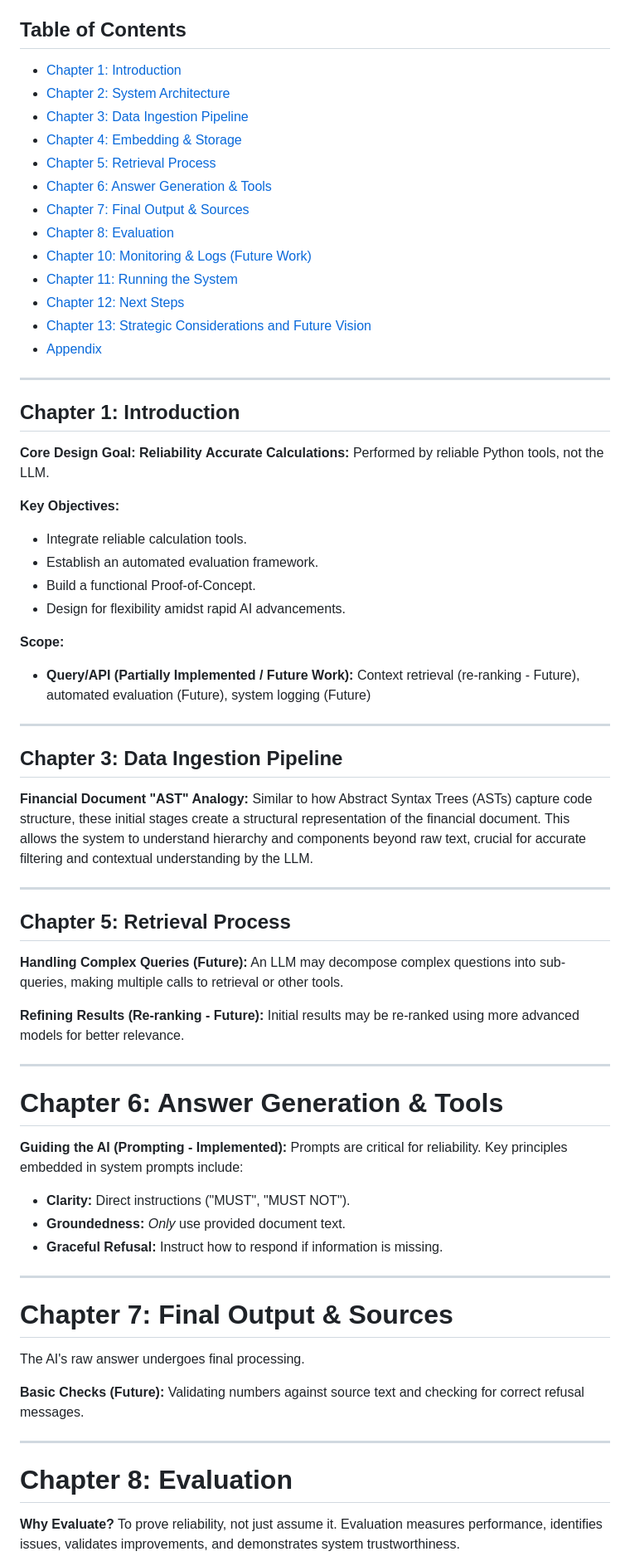
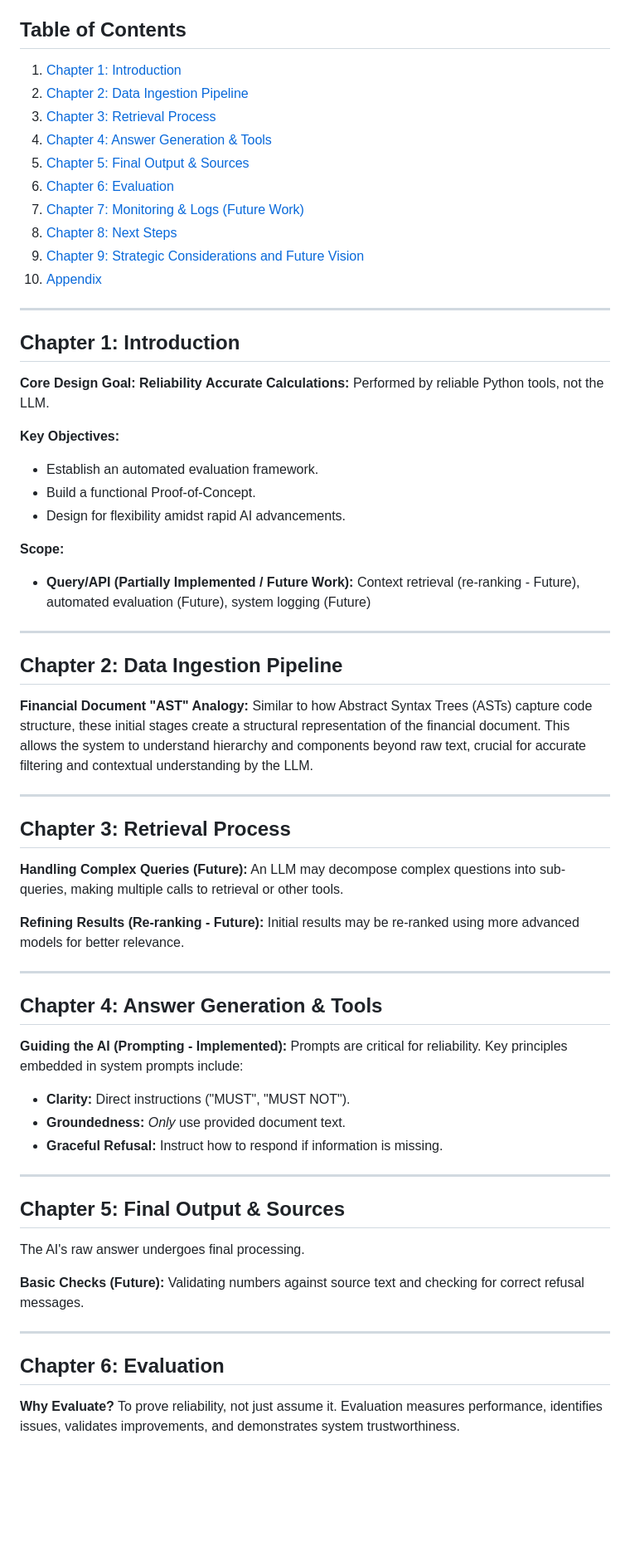
Before and after one commit to BryanTheLai/StackRAG-Backend, a Markdown page: README.md, the part around the change printed below. Shown: that part at 83% size. Rendered like a GitHub page; blank space fills up the shorter version.

```diff
--- a/README.md
+++ b/README.md
@@ -16,19 +16,16 @@
 
 ## Table of Contents
 
-*   [Chapter 1: Introduction](#chapter-1-introduction)
-*   [Chapter 2: System Architecture](#chapter-2-system-architecture)
-*   [Chapter 3: Data Ingestion Pipeline](#chapter-3-data-ingestion-pipeline)
-*   [Chapter 4: Embedding & Storage](#chapter-4-embedding--storage)
-*   [Chapter 5: Retrieval Process](#chapter-5-retrieval-process)
-*   [Chapter 6: Answer Generation & Tools](#chapter-6-answer-generation--tools)
-*   [Chapter 7: Final Output & Sources](#chapter-7-final-output--sources)
-*   [Chapter 8: Evaluation](#chapter-8-evaluation)
-*   [Chapter 10: Monitoring & Logs (Future Work)](#chapter-10-monitoring--logs-future-work)
-*   [Chapter 11: Running the System](#chapter-11-running-the-system)
-*   [Chapter 12: Next Steps](#chapter-12-next-steps)
-*   [Chapter 13: Strategic Considerations and Future Vision](#chapter-13-strategic-considerations-and-future-vision)
-*   [Appendix](#appendix)
+1. [Chapter 1: Introduction](#chapter-1-introduction)
+2. [Chapter 2: Data Ingestion Pipeline](#chapter-2-data-ingestion-pipeline)
+3. [Chapter 3: Retrieval Process](#chapter-3-retrieval-process)
+4. [Chapter 4: Answer Generation & Tools](#chapter-4-answer-generation--tools)
+5. [Chapter 5: Final Output & Sources](#chapter-5-final-output--sources)
+6. [Chapter 6: Evaluation](#chapter-6-evaluation)
+7. [Chapter 7: Monitoring & Logs (Future Work)](#chapter-7-monitoring--logs-future-work)
+8. [Chapter 8: Next Steps](#chapter-8-next-steps)
+9. [Chapter 9: Strategic Considerations and Future Vision](#chapter-9-strategic-considerations-and-future-vision)
+10. [Appendix](#appendix)
 
 ---
 
@@ -38,7 +35,6 @@
   **Accurate Calculations:** Performed by reliable Python tools, not the LLM.
 
 **Key Objectives:**
-*   Integrate reliable calculation tools.
 *   Establish an automated evaluation framework.
 *   Build a functional Proof-of-Concept.
 *   Design for flexibility amidst rapid AI advancements.
@@ -48,14 +44,14 @@
 
 ---
 
-## Chapter 3: Data Ingestion Pipeline
+## Chapter 2: Data Ingestion Pipeline
 
 **Financial Document "AST" Analogy:**
 Similar to how Abstract Syntax Trees (ASTs) capture code structure, these initial stages create a structural representation of the financial document. This allows the system to understand hierarchy and components beyond raw text, crucial for accurate filtering and contextual understanding by the LLM.
 
 ---
 
-## Chapter 5: Retrieval Process
+## Chapter 3: Retrieval Process
 
 **Handling Complex Queries (Future):** An LLM may decompose complex questions into sub-queries, making multiple calls to retrieval or other tools.
 
@@ -63,7 +59,7 @@ Similar to how Abstract Syntax Trees (ASTs) capture code structure, these initia
 
 ---
 
-# Chapter 6: Answer Generation & Tools
+## Chapter 4: Answer Generation & Tools
 
 **Guiding the AI (Prompting - Implemented):**
 Prompts are critical for reliability. Key principles embedded in system prompts include:
@@ -73,7 +69,7 @@ Prompts are critical for reliability. Key principles embedded in system prompts
 
 ---
 
-# Chapter 7: Final Output & Sources
+## Chapter 5: Final Output & Sources
 
 The AI's raw answer undergoes final processing.
 
@@ -81,7 +77,7 @@ The AI's raw answer undergoes final processing.
 
 ---
 
-# Chapter 8: Evaluation
+## Chapter 6: Evaluation
 
 **Why Evaluate?**
 To prove reliability, not just assume it. Evaluation measures performance, identifies issues, validates improvements, and demonstrates system trustworthiness.
```
Also changed, not shown: other parts of README.md (+9 -9 lines).
